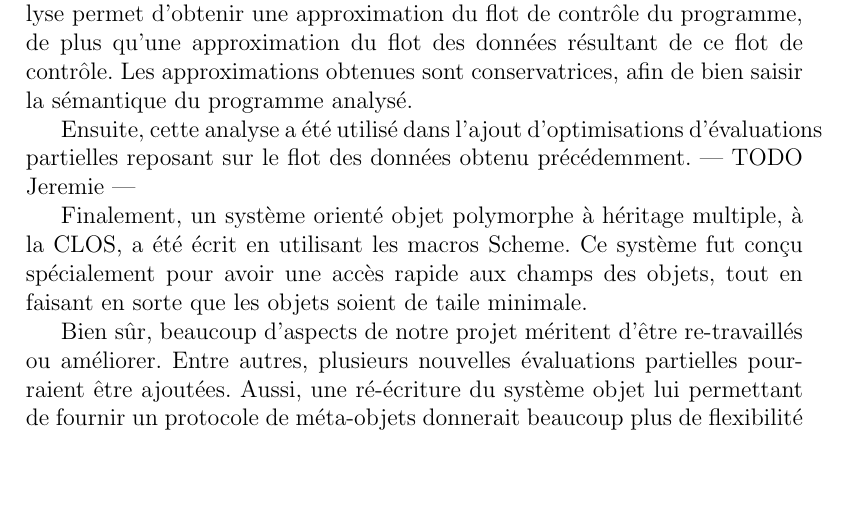
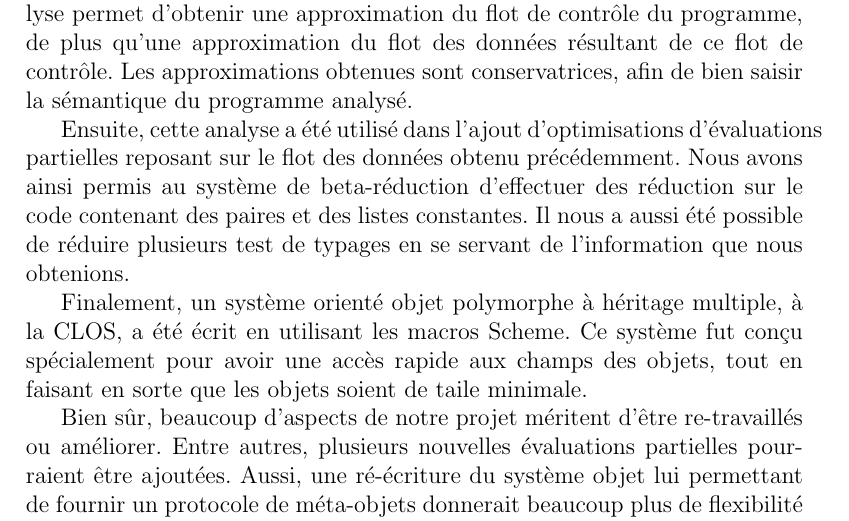
Before and after one commit to sthilaid/class, a LaTeX book (doc/rapport.tex): part of page 35 of 37, cut so that both start at the same text, the shorter picture padded with empty space. Compiled offline with pdfLaTeX.

Commit message:
Fin conclusion

```diff
--- a/doc/rapport.tex
+++ b/doc/rapport.tex
@@ -58,7 +58,10 @@
 
   Ensuite, cette analyse a été utilisé dans l'ajout d'optimisations
   d'évaluations partielles reposant sur le flot des données obtenu
-  précédemment. --- TODO Jeremie ---
+  précédemment. Nous avons ainsi permis au système de beta-réduction
+  d'effectuer des réduction sur le code contenant des paires et des
+  listes constantes. Il nous a aussi été possible de réduire plusieurs
+  test de typages en se servant de l'information que nous obtenions.
 
   Finalement, un système orienté objet polymorphe à héritage multiple,
   à la CLOS, a été écrit en utilisant les macros Scheme. Ce système
```
